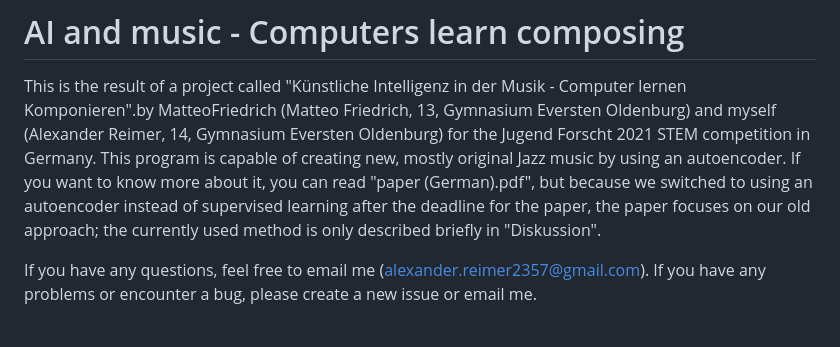
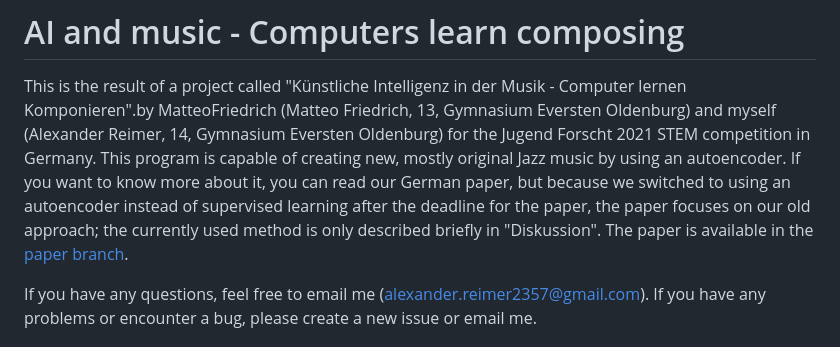
Before and after one commit to Alexander-Reimer/AI-Composer.jl, a Markdown page: README.md, the part around the change. GitHub-like rendering.

```diff
--- a/README.md
+++ b/README.md
@@ -1,6 +1,6 @@
 # AI and music - Computers learn composing
 This is the result of a project called "Künstliche Intelligenz in der Musik - Computer lernen Komponieren".by MatteoFriedrich (Matteo Friedrich, 13, Gymnasium Eversten Oldenburg) and myself (Alexander Reimer, 14, Gymnasium Eversten Oldenburg) for the Jugend Forscht 2021 STEM competition in Germany.
-This program is capable of creating new, mostly original Jazz music by using an autoencoder. If you want to know more about it, you can read "paper (German).pdf", but because we switched to using an autoencoder instead of supervised learning after the deadline for the paper, the paper focuses on our old approach; the currently used method is only described briefly in "Diskussion".
+This program is capable of creating new, mostly original Jazz music by using an autoencoder. If you want to know more about it, you can read our German paper, but because we switched to using an autoencoder instead of supervised learning after the deadline for the paper, the paper focuses on our old approach; the currently used method is only described briefly in "Diskussion". The paper is available in the [paper branch](https://github.com/Alexander-Reimer/AI-Composer.jl/tree/paper).
 
 If you have any questions, feel free to email me (alexander.reimer2357@gmail.com). If you have any problems or encounter a bug, please create a new issue or email me.
 
```
